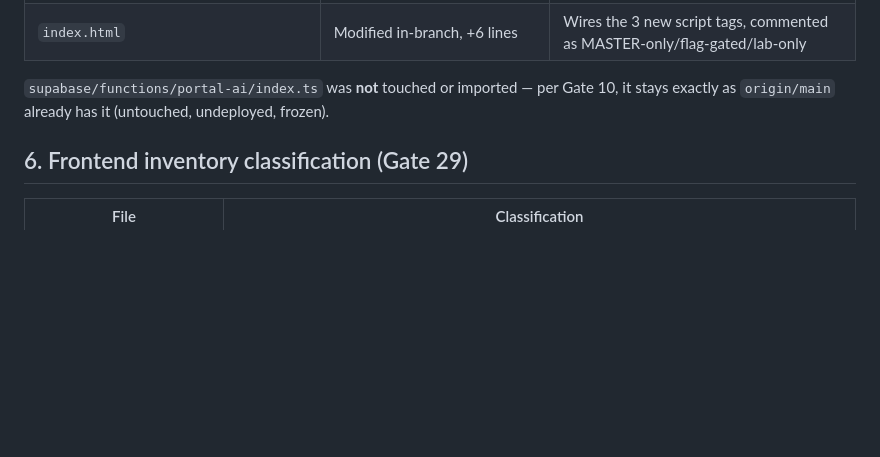
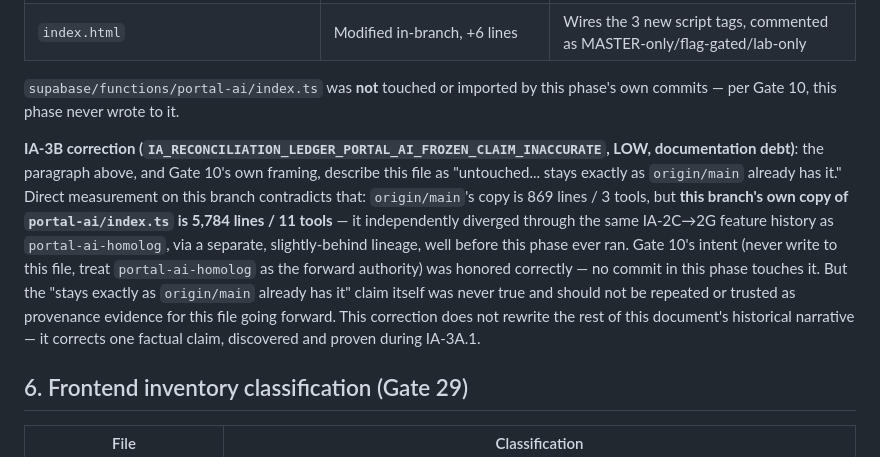
Before and after one commit to luisgamadio-spec/portal-financiamento-brabus-secure, a Markdown page: docs/IA-RECONCILIATION-V2.md, the part around the change. Drawn GitHub-style; blank space fills up the shorter version.

Commit message:
docs(ai): correct intelligence authority ledger
MANIFEST.md: the portal-ai row claimed "não deployada ainda" and only
described 3 tools -- both stale. Corrected the deployment claim using
direct evidence (IA-3A.1's read-only, unauthenticated HTTP probes
against the real project: a 404-vs-401 control proves live deployment)
without touching the tool-count description, since this branch
deliberately does not bring in the diverged 11-tool copy of
portal-ai/index.ts (that file stays exactly as origin/main has it, per
Gate 11). Added rows for portal-ai-homolog, portal-voice-homolog, and
portal-realtime-homolog, which previously had no MANIFEST entry at
all despite being live-deployed and functionally central. verify_jwt
is recorded as `unproven*` for all four Intelligence rows, with a
footnote explaining why: no supabase/config.toml exists to declare
platform-level verify_jwt, and this environment has no Supabase
Management API/CLI access to query it -- distinct from, and not
contradicted by, the application-level session validation already
proven present in each function's own source.

docs/IA-RECONCILIATION-V2.md: corrects Gate 10's claim that
portal-ai/index.ts "stays exactly as origin/main already has it."
Direct measurement (IA-3A.1) proved this branch's own copy is 5,784
lines / 11 tools, not origin/main's 869 lines / 3 tools -- it
independently diverged through the same feature history as
portal-ai-homolog, before this phase ever touched anything. The
correction preserves the rest of the document's historical narrative
untouched and clarifies that Gate 10's actual intent (never write to
this file) was honored correctly regardless.

Classification: IA_RECONCILIATION_LEDGER_PORTAL_AI_FROZEN_CLAIM_INACCURATE,
LOW, documentation debt -- now corrected.

Co-Authored-By: Claude Sonnet 5 <noreply@anthropic.com>

```diff
--- a/docs/IA-RECONCILIATION-V2.md
+++ b/docs/IA-RECONCILIATION-V2.md
@@ -134,8 +134,25 @@ commit only, not to the feature work built on top of it.
 | `index.html` | Modified in-branch, +6 lines | Wires the 3 new script tags, commented as MASTER-only/flag-gated/lab-only |
 
 `supabase/functions/portal-ai/index.ts` was **not** touched or
-imported — per Gate 10, it stays exactly as `origin/main` already has
-it (untouched, undeployed, frozen).
+imported by this phase's own commits — per Gate 10, this phase never
+wrote to it.
+
+**IA-3B correction (`IA_RECONCILIATION_LEDGER_PORTAL_AI_FROZEN_CLAIM_INACCURATE`,
+LOW, documentation debt)**: the paragraph above, and Gate 10's own
+framing, describe this file as "untouched... stays exactly as
+`origin/main` already has it." Direct measurement on this branch
+contradicts that: `origin/main`'s copy is 869 lines / 3 tools, but
+**this branch's own copy of `portal-ai/index.ts` is 5,784 lines / 11
+tools** — it independently diverged through the same IA-2C→2G feature
+history as `portal-ai-homolog`, via a separate, slightly-behind
+lineage, well before this phase ever ran. Gate 10's intent (never
+write to this file, treat `portal-ai-homolog` as the forward
+authority) was honored correctly — no commit in this phase touches
+it. But the "stays exactly as `origin/main` already has it" claim
+itself was never true and should not be repeated or trusted as
+provenance evidence for this file going forward. This correction does
+not rewrite the rest of this document's historical narrative — it
+corrects one factual claim, discovered and proven during IA-3A.1.
 
 ## 6. Frontend inventory classification (Gate 29)
 
```
Also changed, not shown: supabase/functions/MANIFEST.md (+6 -1 lines).
